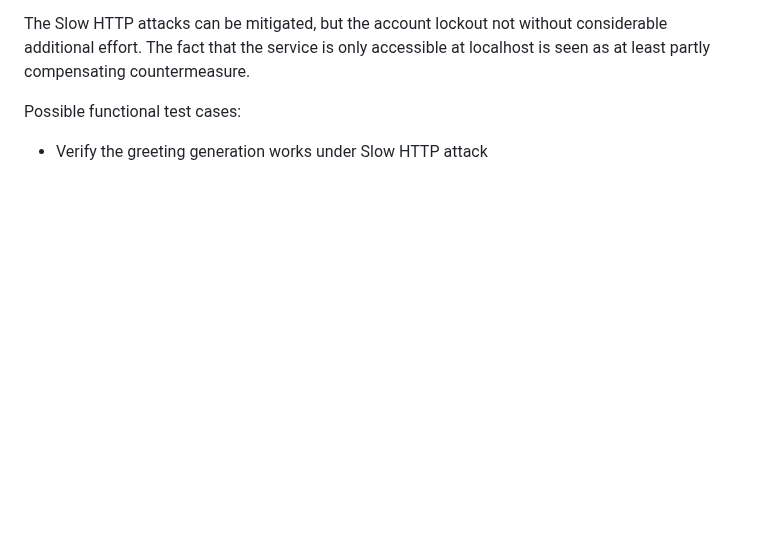
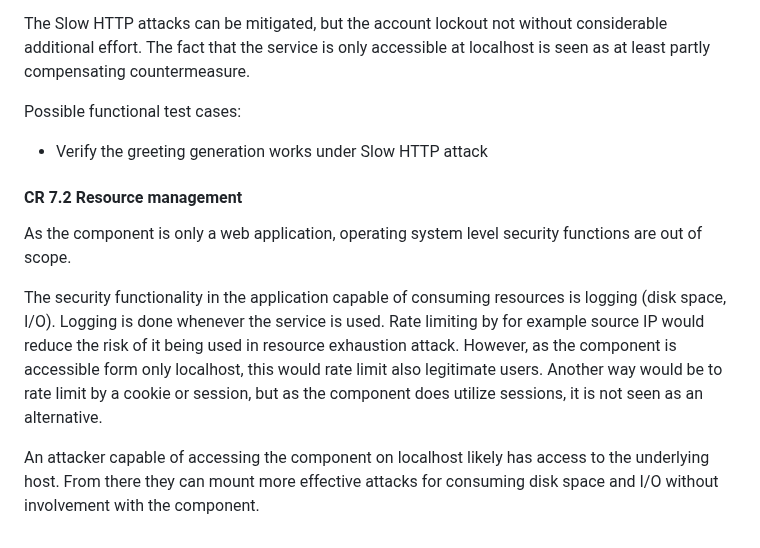
Before and after one commit to ValtteriL/iec62443-svv-demo, a Markdown page: SVV-1.md, the part around the change. GitHub-like rendering; blank space fills up the shorter version.

Commit message:
Add CR7.2 description

```diff
--- a/SVV-1.md
+++ b/SVV-1.md
@@ -301,3 +301,11 @@ The Slow HTTP attacks can be mitigated, but the account lockout not without cons
 
 Possible functional test cases:
 - Verify the greeting generation works under Slow HTTP attack
+
+#### CR 7.2 Resource management
+
+As the component is only a web application, operating system level security functions are out of scope.
+
+The security functionality in the application capable of consuming resources is logging (disk space, I/O). Logging is done whenever the service is used. Rate limiting by for example source IP would reduce the risk of it being used in resource exhaustion attack. However, as the component is accessible form only localhost, this would rate limit also legitimate users. Another way would be to rate limit by a cookie or session, but as the component does utilize sessions, it is not seen as an alternative.
+
+An attacker capable of accessing the component on localhost likely has access to the underlying host. From there they can mount more effective attacks for consuming disk space and I/O without involvement with the component.
```
